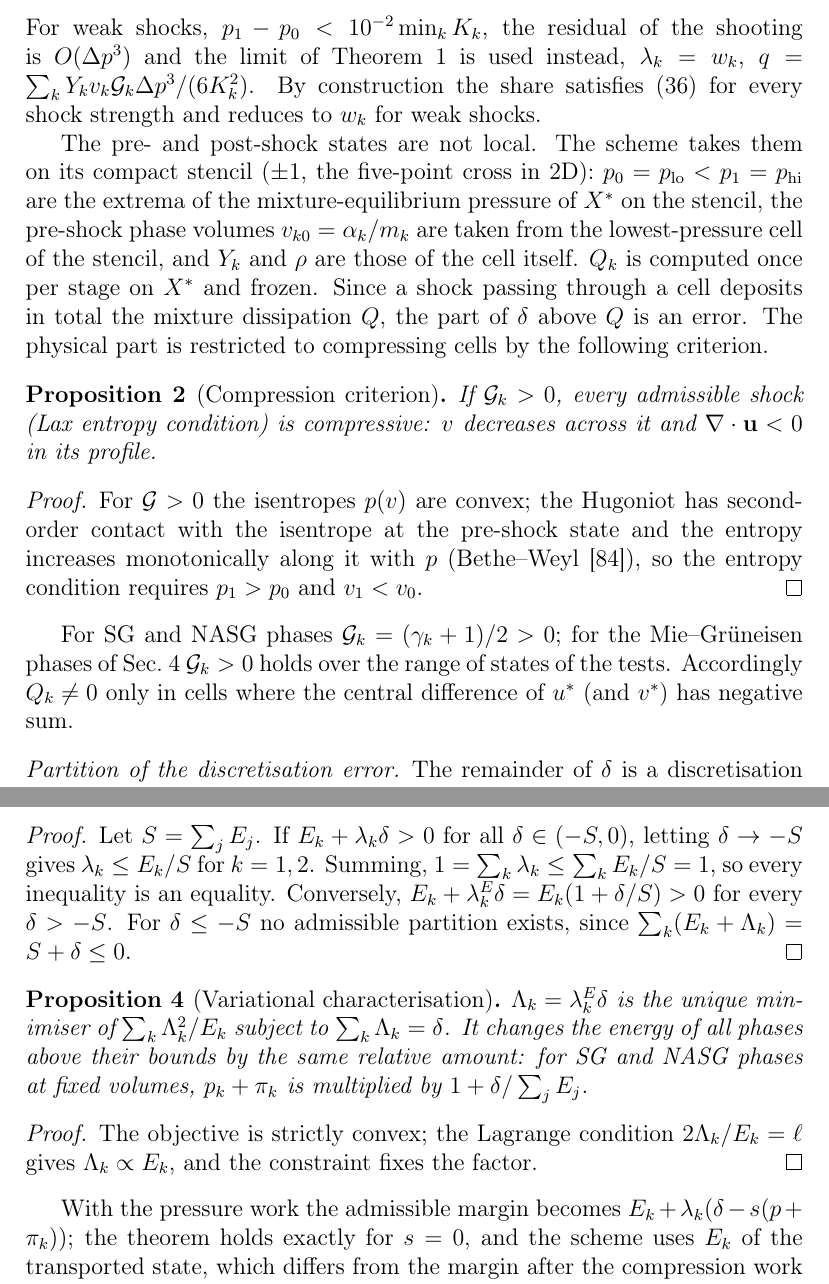
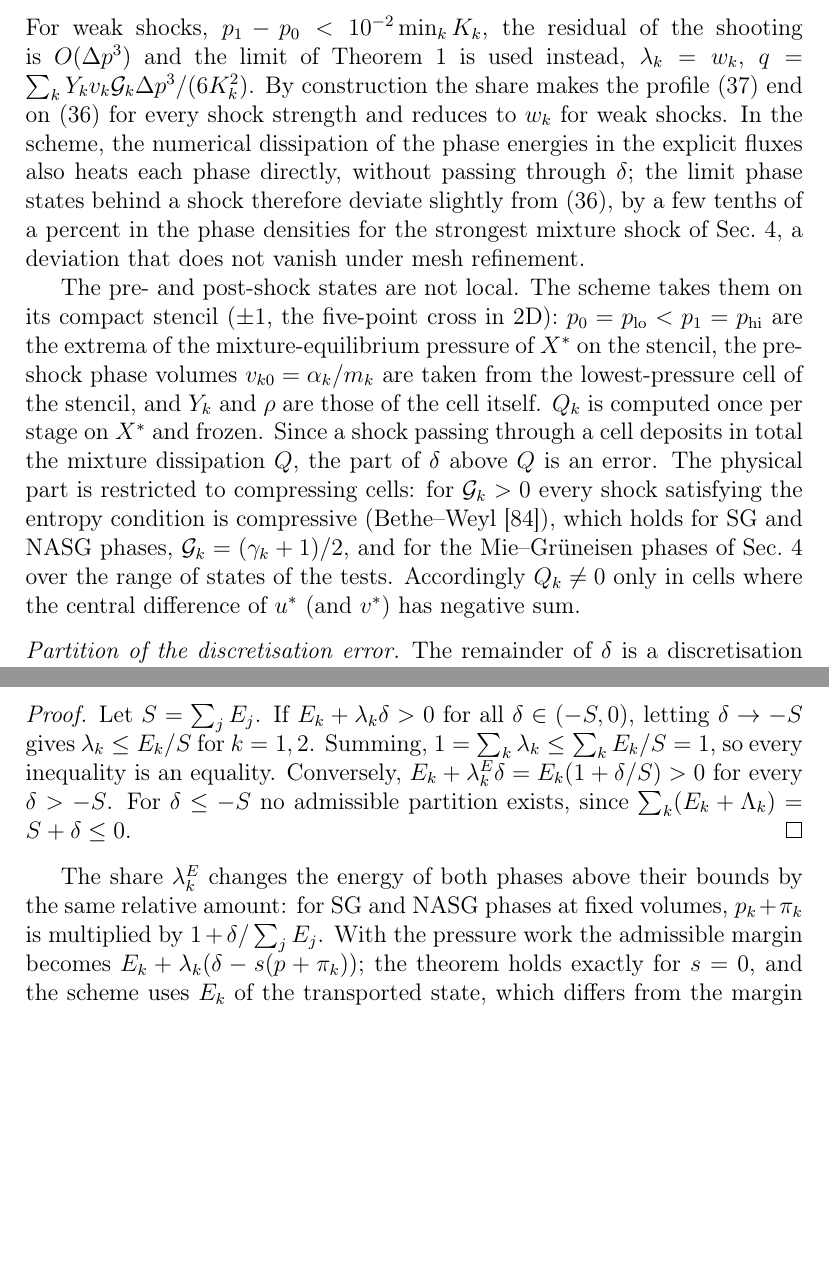
Before and after one commit to ZefengChen-Kairos/diffusionIMEX, a LaTeX paper (paper/main.tex, which reads paper/sections/03_method.tex): two parts of pages 19 and 20 of 48, joined at a grey line, cut so that both start at the same text, the shorter picture padded with empty space. Compiled offline with pdfLaTeX.

Commit message:
Paper Sec. 3.2.1: drop the variational and compression propositions (one sentence each); state that the scheme's post-shock phase states deviate slightly from (II.5)
Co-Authored-By: Claude Opus 5.5 <noreply@anthropic.com>
Claude-Session: https://claude.ai/code/session_01S1n65tsz3avypBq5vvRFNT

```diff
--- a/paper/sections/03_method.tex
+++ b/paper/sections/03_method.tex
@@ -270,27 +270,21 @@ Q_k=\lambda_k\,\rho\,q,\qquad Q=\sum_kQ_k=\rho\,q .
 \end{equation}
 For weak shocks, $p_1-p_0<10^{-2}\min_kK_k$, the residual of the shooting is $O(\Delta p^3)$ and the limit of
 Theorem~\ref{thm:weak} is used instead, $\lambda_k=w_k$, $q=\sum_kY_kv_k\mathcal G_k\Delta p^3/(6K_k^2)$. By construction the share
-satisfies \eqref{eq:II5} for every shock strength and reduces to $w_k$ for weak shocks.
+makes the profile \eqref{eq:profile} end on \eqref{eq:II5} for every shock strength and reduces to $w_k$ for weak shocks. In the scheme,
+the numerical dissipation of the phase energies in the explicit fluxes also heats each phase directly, without passing
+through $\delta$; the limit phase states behind a shock therefore deviate slightly from \eqref{eq:II5}, by a few tenths of a percent
+in the phase densities for the strongest mixture shock of Sec.~\ref{sec:results}, a deviation that does not vanish under mesh
+refinement.
 
 The pre- and post-shock states are not local. The scheme takes them on its compact stencil ($\pm1$, the five-point
 cross in 2D): $p_0=p_{\rm lo}<p_1=p_{\rm hi}$ are the extrema of the mixture-equilibrium pressure of $X^*$ on the stencil, the
 pre-shock phase volumes $v_{k0}=\alpha_k/m_k$ are taken from the lowest-pressure cell of the stencil, and $Y_k$ and $\rho$ are those of
 the cell itself. $Q_k$ is computed once per stage on $X^*$ and frozen. Since a shock passing through a cell deposits in
 total the mixture dissipation $Q$, the part of $\delta$ above $Q$ is an error. The
-physical part is restricted to compressing cells by the following criterion.
-
-\begin{proposition}[Compression criterion]\label{prop:compression}
-If $\mathcal G_k>0$, every admissible shock (Lax entropy condition) is compressive: $v$ decreases across it and
-$\nabla\cdot\mathbf u<0$ in its profile.
-\end{proposition}
-\begin{proof}
-For $\mathcal G>0$ the isentropes $p(v)$ are convex; the Hugoniot has second-order contact with the isentrope at the
-pre-shock state and the entropy increases monotonically along it with $p$ (Bethe--Weyl \cite{MenikoffPlohr1989}), so the entropy condition
-requires $p_1>p_0$ and $v_1<v_0$.
-\end{proof}
-For SG and NASG phases $\mathcal G_k=(\gamma_k+1)/2>0$; for the Mie--Gr\"uneisen phases of Sec.~\ref{sec:results} $\mathcal G_k>0$ holds over the
-range of states of the tests. Accordingly $Q_k\ne0$ only in cells where the central difference of $u^*$ (and $v^*$) has negative
-sum.
+physical part is restricted to compressing cells: for $\mathcal G_k>0$ every shock satisfying the entropy condition is
+compressive (Bethe--Weyl \cite{MenikoffPlohr1989}), which holds for SG and NASG phases, $\mathcal G_k=(\gamma_k+1)/2$, and for the
+Mie--Gr\"uneisen phases of Sec.~\ref{sec:results} over the range of states of the tests. Accordingly $Q_k\ne0$ only in cells where
+the central difference of $u^*$ (and $v^*$) has negative sum.
 
 \paragraph{Partition of the discretisation error}
 The remainder of $\delta$ is a discretisation error. Let $E_k$ be the internal energy of phase $k$ above its admissibility
@@ -316,13 +310,8 @@ $1=\sum_k\lambda_k\le\sum_kE_k/S=1$, so every inequality is an equality. Convers
 For $\delta\le-S$ no admissible partition exists, since $\sum_k(E_k+\Lambda_k)=S+\delta\le0$.
 \end{proof}
 
-\begin{proposition}[Variational characterisation]\label{prop:variational}
-$\Lambda_k=\lambda^E_k\delta$ is the unique minimiser of $\sum_k\Lambda_k^2/E_k$ subject to $\sum_k\Lambda_k=\delta$. It changes the energy of all phases above
-their bounds by the same relative amount: for SG and NASG phases at fixed volumes, $p_k+\pi_k$ is multiplied by $1+\delta/\sum_jE_j$.
-\end{proposition}
-\begin{proof}
-The objective is strictly convex; the Lagrange condition $2\Lambda_k/E_k=\ell$ gives $\Lambda_k\propto E_k$, and the constraint fixes the factor.
-\end{proof}
+The share $\lambda^E_k$ changes the energy of both phases above their bounds by the same relative amount: for SG and NASG phases at
+fixed volumes, $p_k+\pi_k$ is multiplied by $1+\delta/\sum_jE_j$.
 With the pressure work the admissible margin becomes $E_k+\lambda_k(\delta-s(p+\pi_k))$; the theorem holds exactly for $s=0$, and the
 scheme uses $E_k$ of the transported state, which differs from the margin after the compression work by $O(s)$. When both
 phases are at their bounds ($\sum_jE_j=0$) the error is distributed by mass. Altogether
```
